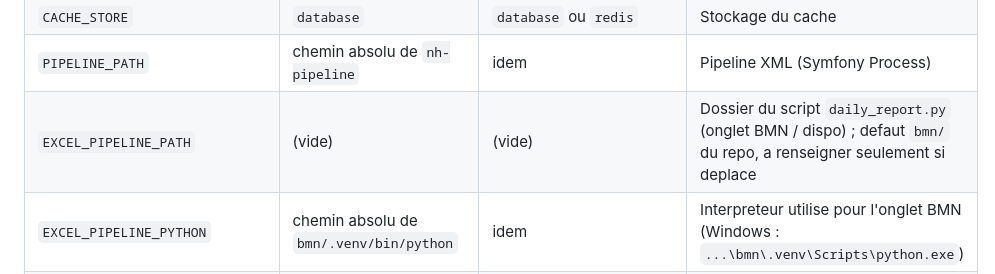
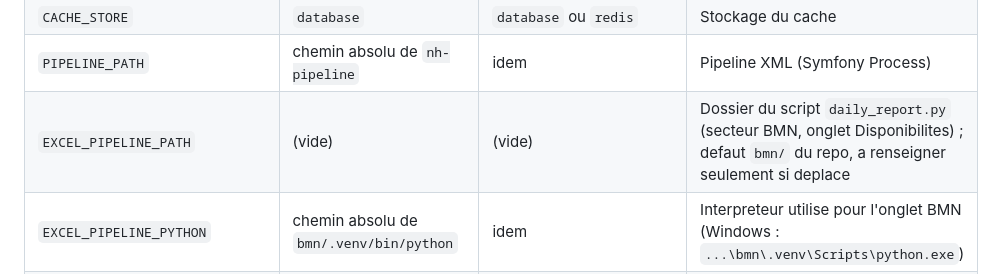
Before and after one commit to Fanoutch/nh-web, a Markdown page: docs/commandes.md, the part around the change. Rendered like a GitHub page.

Commit message:
docs(secteurs): variable EXCEL_PIPELINE_PATH rattachée au secteur BMN
Co-Authored-By: Claude Opus 5 (1M context) <noreply@anthropic.com>
Claude-Session: https://claude.ai/code/session_01EqQxXw7c1nSZGdMDwXXdkE

```diff
--- a/docs/commandes.md
+++ b/docs/commandes.md
@@ -836,7 +836,7 @@ Reference des variables principales du `.env`.
 | `SESSION_DRIVER` | `database` | `database` | Stockage des sessions |
 | `CACHE_STORE` | `database` | `database` ou `redis` | Stockage du cache |
 | `PIPELINE_PATH` | chemin absolu de `nh-pipeline` | idem | Pipeline XML (Symfony Process) |
-| `EXCEL_PIPELINE_PATH` | (vide) | (vide) | Dossier du script `daily_report.py` (onglet BMN / dispo) ; defaut `bmn/` du repo, a renseigner seulement si deplace |
+| `EXCEL_PIPELINE_PATH` | (vide) | (vide) | Dossier du script `daily_report.py` (secteur BMN, onglet Disponibilites) ; defaut `bmn/` du repo, a renseigner seulement si deplace |
 | `EXCEL_PIPELINE_PYTHON` | chemin absolu de `bmn/.venv/bin/python` | idem | Interpreteur utilise pour l'onglet BMN (Windows : `...\bmn\.venv\Scripts\python.exe`) |
 | `EXCEL_REPORTS_RETENTION_DAYS` | `30` | `30` | Retention des dispos generees (jours) ; `0` = jamais purge |
 
```
